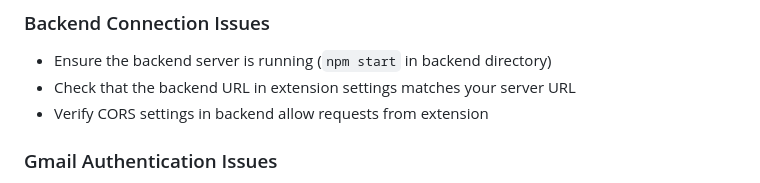
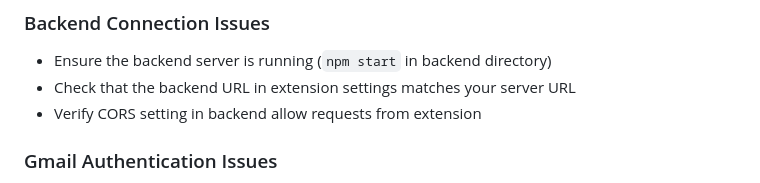
Before and after one commit to LarryWg/Decluttr, a Markdown page: README.md, the part around the change. Rendered like a GitHub page.

```diff
--- a/README.md
+++ b/README.md
@@ -127,7 +127,7 @@ Decluttr/
 
 - Ensure the backend server is running (`npm start` in backend directory)
 - Check that the backend URL in extension settings matches your server URL
-- Verify CORS settings in backend allow requests from extension
+- Verify CORS setting in backend allow requests from extension
 
 ### Gmail Authentication Issues
 
```
